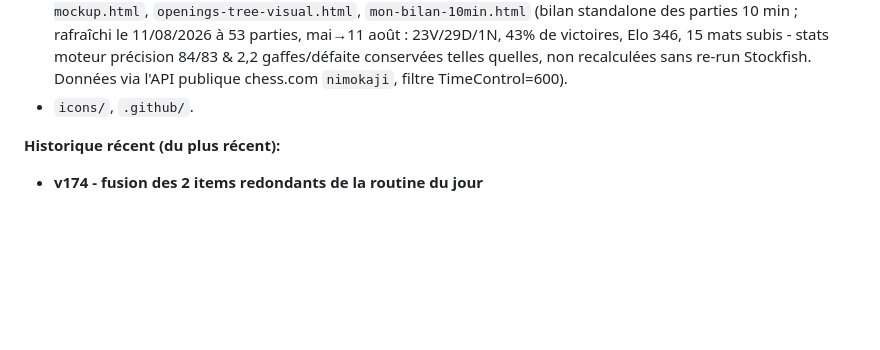
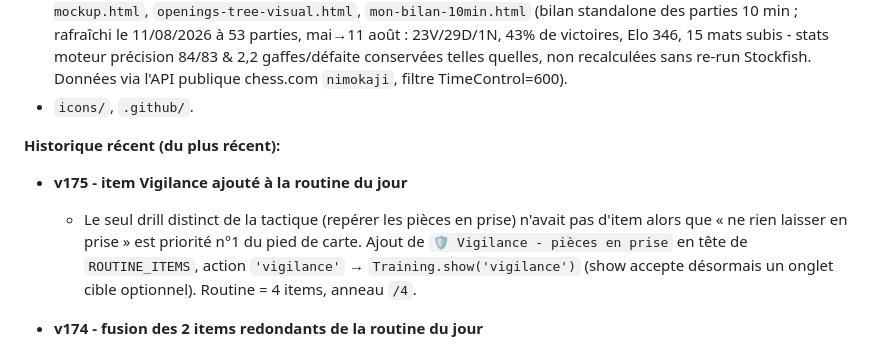
Before and after one commit to kkjsf/chess-analyst, a Markdown page: CONTEXT.md, the part around the change. GitHub-like rendering; blank space fills up the shorter version.

Commit message:
docs: CONTEXT v175 note
Co-Authored-By: Claude Opus 4.8 <noreply@anthropic.com>

```diff
--- a/CONTEXT.md
+++ b/CONTEXT.md
@@ -21,6 +21,11 @@
 - `icons/`, `.github/`.
 
 **Historique récent (du plus récent):**
+- **v175 - item Vigilance ajouté à la routine du jour**
+  - Le seul drill distinct de la tactique (repérer les pièces en prise) n'avait pas d'item alors
+    que « ne rien laisser en prise » est priorité n°1 du pied de carte. Ajout de `🛡️ Vigilance -
+    pièces en prise` en tête de `ROUTINE_ITEMS`, action `'vigilance'` → `Training.show('vigilance')`
+    (show accepte désormais un onglet cible optionnel). Routine = 4 items, anneau `/4`.
 - **v174 - fusion des 2 items redondants de la routine du jour**
   - `🧩 Puzzles tactiques` et `🛡️ Réviser mes erreurs` ouvraient tous deux `Training.show()` →
     onglet Puzzles, qui EST déjà la répétition espacée de tes erreurs. Doublon. Item `srs` retiré,
```
